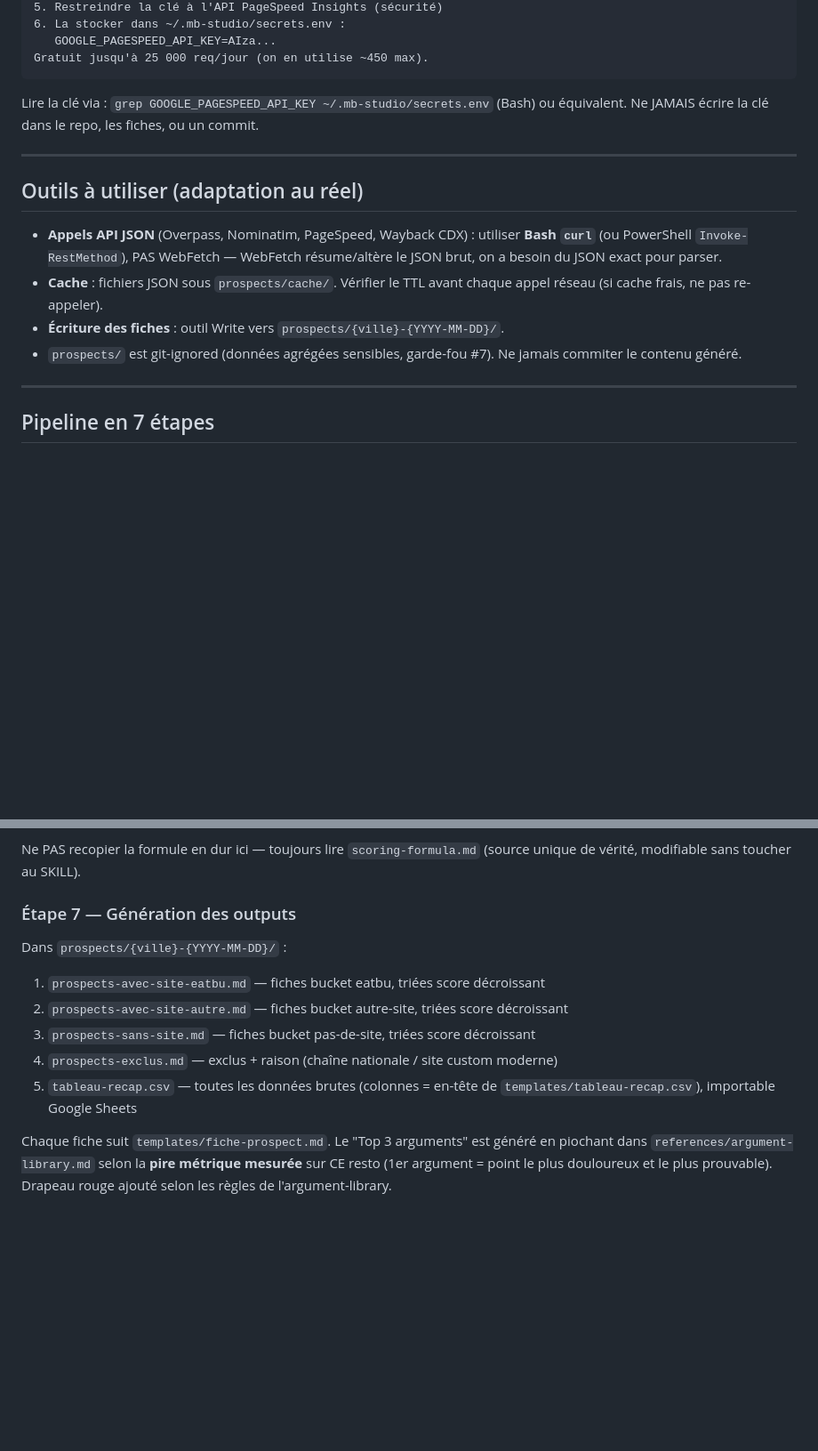
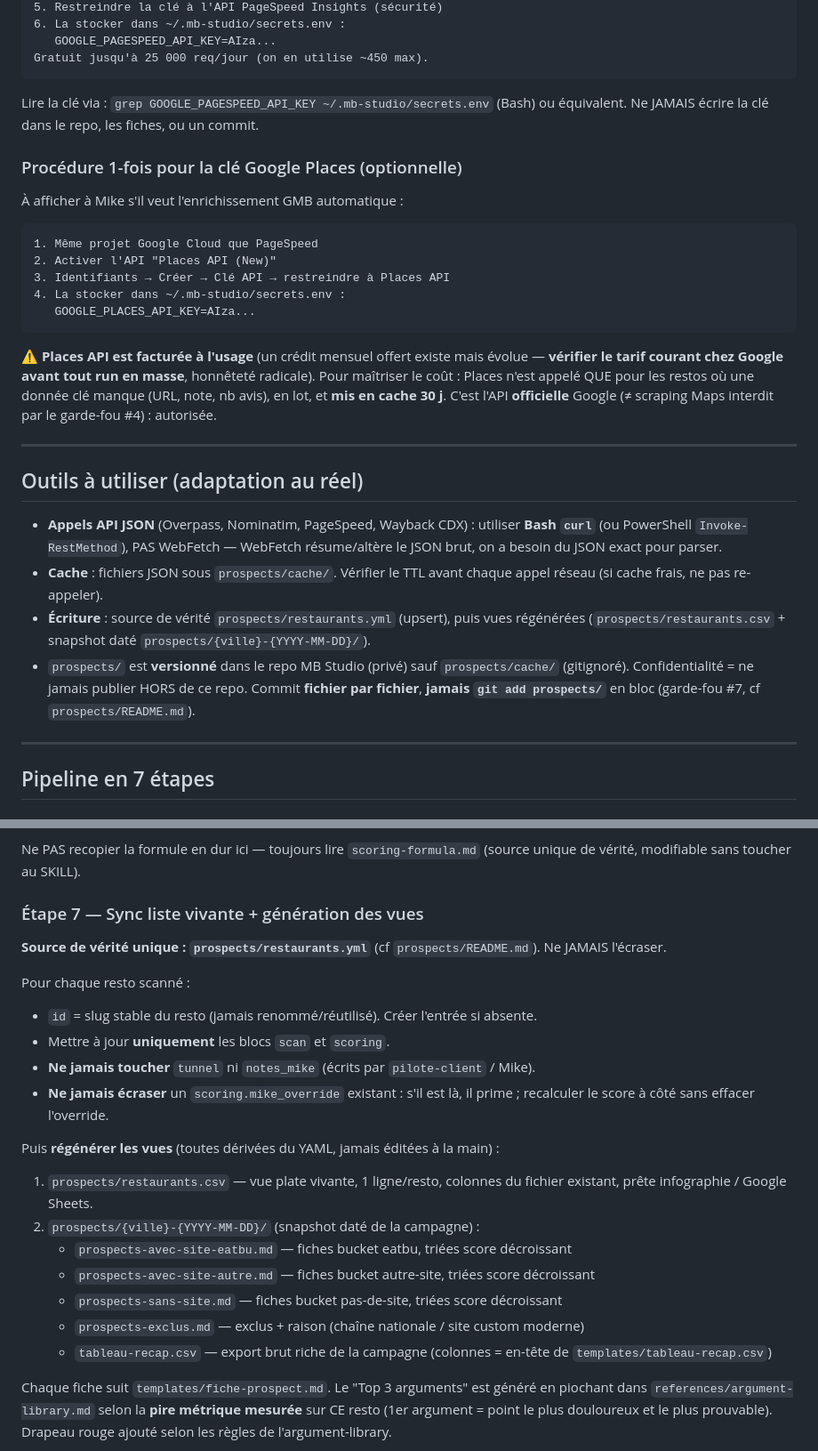
Before and after one commit to kroostiyummy-code/mb-studio, a Markdown page: skills/scoring-prospects/SKILL.md, 2 parts joined by grey strips. Shown at 89% size. Rendered like a GitHub page; blank space fills up the shorter version.

Commit message:
feat(scoring-prospects): aligne le skill sur la liste vivante restaurants.yml + ajoute l'API Google Places

````diff
--- a/skills/scoring-prospects/SKILL.md
+++ b/skills/scoring-prospects/SKILL.md
@@ -49,14 +50,28 @@ Gratuit jusqu'à 25 000 req/jour (on en utilise ~450 max).
 
 Lire la clé via : `grep GOOGLE_PAGESPEED_API_KEY ~/.mb-studio/secrets.env` (Bash) ou équivalent. Ne JAMAIS écrire la clé dans le repo, les fiches, ou un commit.
 
+### Procédure 1-fois pour la clé Google Places (optionnelle)
+
+À afficher à Mike s'il veut l'enrichissement GMB automatique :
+
+```
+1. Même projet Google Cloud que PageSpeed
+2. Activer l'API "Places API (New)"
+3. Identifiants → Créer → Clé API → restreindre à Places API
+4. La stocker dans ~/.mb-studio/secrets.env :
+   GOOGLE_PLACES_API_KEY=AIza...
+```
+
+⚠️ **Places API est facturée à l'usage** (un crédit mensuel offert existe mais évolue — **vérifier le tarif courant chez Google avant tout run en masse**, honnêteté radicale). Pour maîtriser le coût : Places n'est appelé QUE pour les restos où une donnée clé manque (URL, note, nb avis), en lot, et **mis en cache 30 j**. C'est l'API **officielle** Google (≠ scraping Maps interdit par le garde-fou #4) : autorisée.
+
 ---
 
 ## Outils à utiliser (adaptation au réel)
 
 - **Appels API JSON** (Overpass, Nominatim, PageSpeed, Wayback CDX) : utiliser **Bash `curl`** (ou PowerShell `Invoke-RestMethod`), PAS WebFetch — WebFetch résume/altère le JSON brut, on a besoin du JSON exact pour parser.
 - **Cache** : fichiers JSON sous `prospects/cache/`. Vérifier le TTL avant chaque appel réseau (si cache frais, ne pas re-appeler).
-- **Écriture des fiches** : outil Write vers `prospects/{ville}-{YYYY-MM-DD}/`.
-- `prospects/` est git-ignored (données agrégées sensibles, garde-fou #7). Ne jamais commiter le contenu généré.
+- **Écriture** : source de vérité `prospects/restaurants.yml` (upsert), puis vues régénérées (`prospects/restaurants.csv` + snapshot daté `prospects/{ville}-{YYYY-MM-DD}/`).
+- `prospects/` est **versionné** dans le repo MB Studio (privé) sauf `prospects/cache/` (gitignoré). Confidentialité = ne jamais publier HORS de ce repo. Commit **fichier par fichier**, **jamais `git add prospects/`** en bloc (garde-fou #7, cf `prospects/README.md`).
 
 ---
 
@@ -144,15 +160,25 @@ Appliquer **strictement** `references/scoring-formula.md` :
 
 Ne PAS recopier la formule en dur ici — toujours lire `scoring-formula.md` (source unique de vérité, modifiable sans toucher au SKILL).
 
-### Étape 7 — Génération des outputs
+### Étape 7 — Sync liste vivante + génération des vues
 
-Dans `prospects/{ville}-{YYYY-MM-DD}/` :
+**Source de vérité unique : `prospects/restaurants.yml`** (cf `prospects/README.md`). Ne JAMAIS l'écraser.
 
-1. `prospects-avec-site-eatbu.md` — fiches bucket eatbu, triées score décroissant
-2. `prospects-avec-site-autre.md` — fiches bucket autre-site, triées score décroissant
-3. `prospects-sans-site.md` — fiches bucket pas-de-site, triées score décroissant
-4. `prospects-exclus.md` — exclus + raison (chaîne nationale / site custom moderne)
-5. `tableau-recap.csv` — toutes les données brutes (colonnes = en-tête de `templates/tableau-recap.csv`), importable Google Sheets
+Pour chaque resto scanné :
+- `id` = slug stable du resto (jamais renommé/réutilisé). Créer l'entrée si absente.
+- Mettre à jour **uniquement** les blocs `scan` et `scoring`.
+- **Ne jamais toucher** `tunnel` ni `notes_mike` (écrits par `pilote-client` / Mike).
+- **Ne jamais écraser** un `scoring.mike_override` existant : s'il est là, il prime ; recalculer le score à côté sans effacer l'override.
+
+Puis **régénérer les vues** (toutes dérivées du YAML, jamais éditées à la main) :
+
+1. `prospects/restaurants.csv` — vue plate vivante, 1 ligne/resto, colonnes du fichier existant, prête infographie / Google Sheets.
+2. `prospects/{ville}-{YYYY-MM-DD}/` (snapshot daté de la campagne) :
+   - `prospects-avec-site-eatbu.md` — fiches bucket eatbu, triées score décroissant
+   - `prospects-avec-site-autre.md` — fiches bucket autre-site, triées score décroissant
+   - `prospects-sans-site.md` — fiches bucket pas-de-site, triées score décroissant
+   - `prospects-exclus.md` — exclus + raison (chaîne nationale / site custom moderne)
+   - `tableau-recap.csv` — export brut riche de la campagne (colonnes = en-tête de `templates/tableau-recap.csv`)
 
 Chaque fiche suit `templates/fiche-prospect.md`. Le "Top 3 arguments" est généré en piochant dans `references/argument-library.md` selon la **pire métrique mesurée** sur CE resto (1er argument = point le plus douloureux et le plus prouvable). Drapeau rouge ajouté selon les règles de l'argument-library.
 
````
Also changed, not shown: other parts of skills/scoring-prospects/SKILL.md (+11 -7 lines), CLAUDE.md (+1 -1 lines), idees-roadmap.md (+1 -1 lines).
